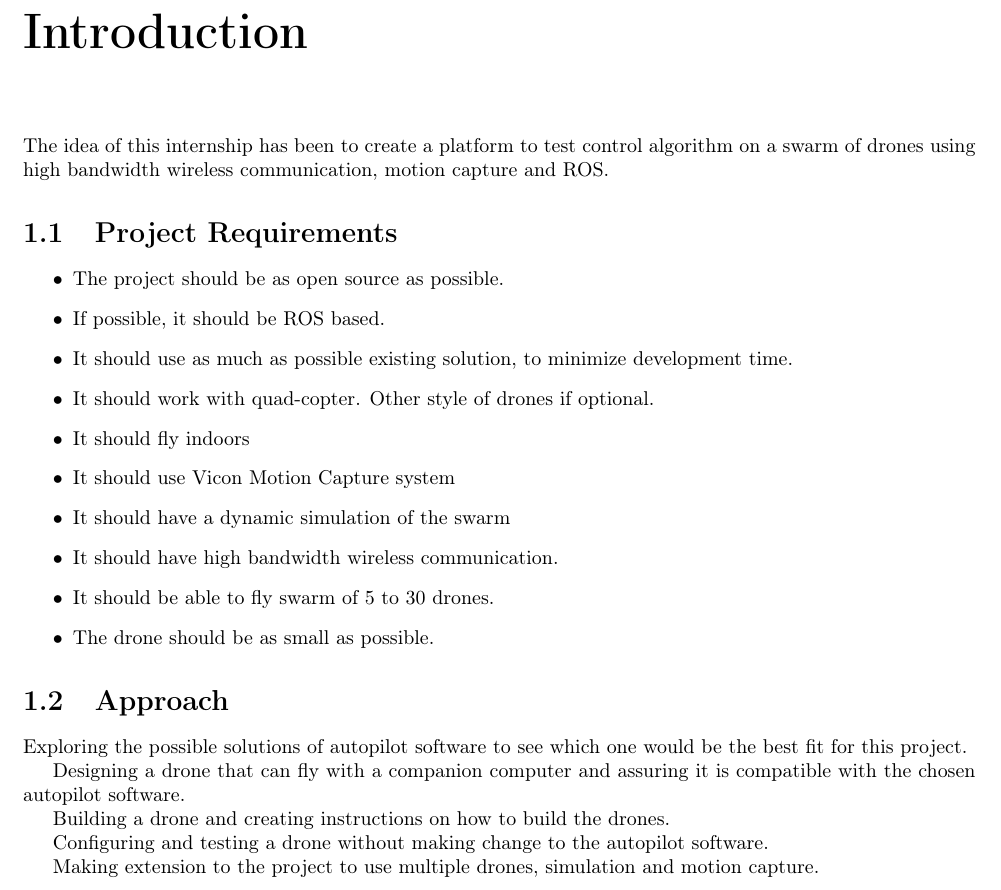
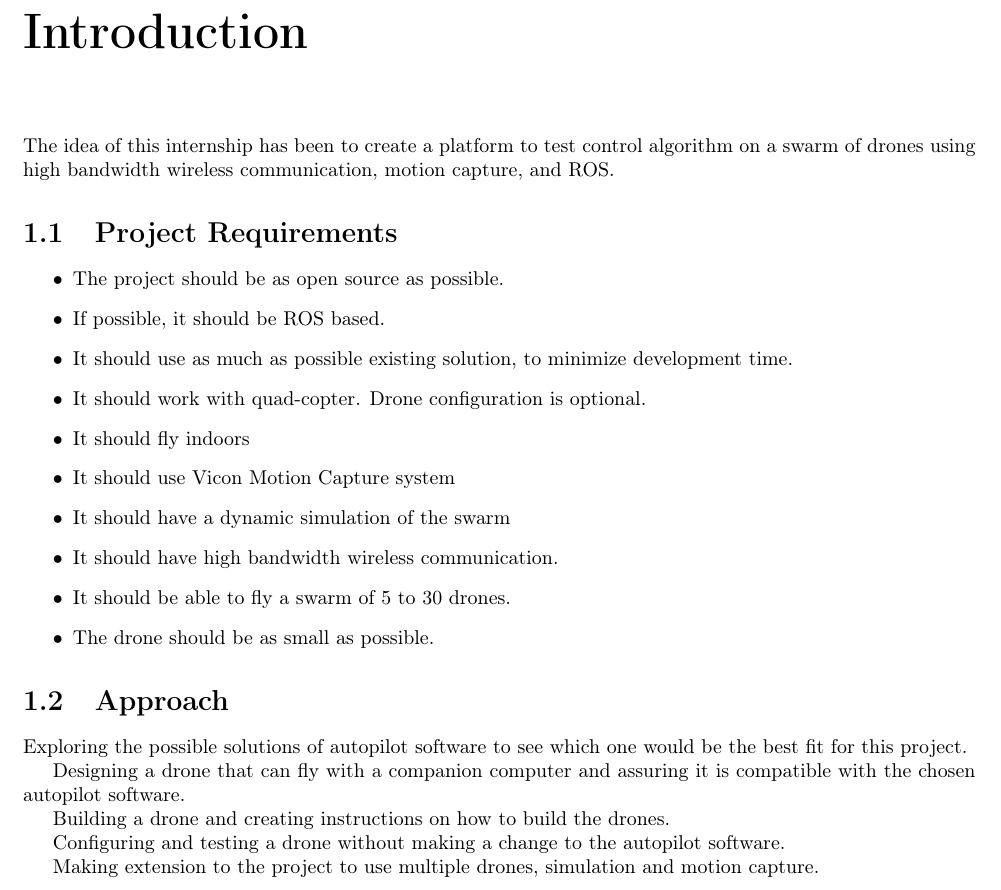
Before and after one commit to JonathanPlasse/internship_report_2a, a LaTeX document (main.tex, which reads 1_introduction.tex): part of page 7 of 46, cut so that both start at the same text. Compiled offline with pdfLaTeX.

Commit message:
Check 1_introduction

```diff
--- a/1_introduction.tex
+++ b/1_introduction.tex
@@ -1,18 +1,18 @@
 \chapter{Introduction}\pagenumbering{arabic}
 
-The idea of this internship has been to create a platform to test control algorithm on a swarm of drones using high bandwidth wireless communication, motion capture and ROS.
+The idea of this internship has been to create a platform to test control algorithm on a swarm of drones using high bandwidth wireless communication, motion capture, and ROS.
 
 \section{Project Requirements}
 \begin{itemize}
     \item The project should be as open source as possible.
     \item If possible, it should be ROS based.
     \item It should use as much as possible existing solution, to minimize development time.
-    \item It should work with quad-copter. Other style of drones if optional.
+    \item It should work with quad-copter. Drone configuration is optional.
     \item It should fly indoors
     \item It should use Vicon Motion Capture system
     \item It should have a dynamic simulation of the swarm
     \item It should have high bandwidth wireless communication.
-    \item It should be able to fly swarm of 5 to 30 drones.
+    \item It should be able to fly a swarm of 5 to 30 drones.
     \item The drone should be as small as possible.
 \end{itemize}
 
@@ -23,6 +23,6 @@ Designing a drone that can fly with a companion computer and assuring it is comp
 
 Building a drone and creating instructions on how to build the drones.
 
-Configuring and testing a drone without making change to the autopilot software.
+Configuring and testing a drone without making a change to the autopilot software.
 
 Making extension to the project to use multiple drones, simulation and motion capture.
```
